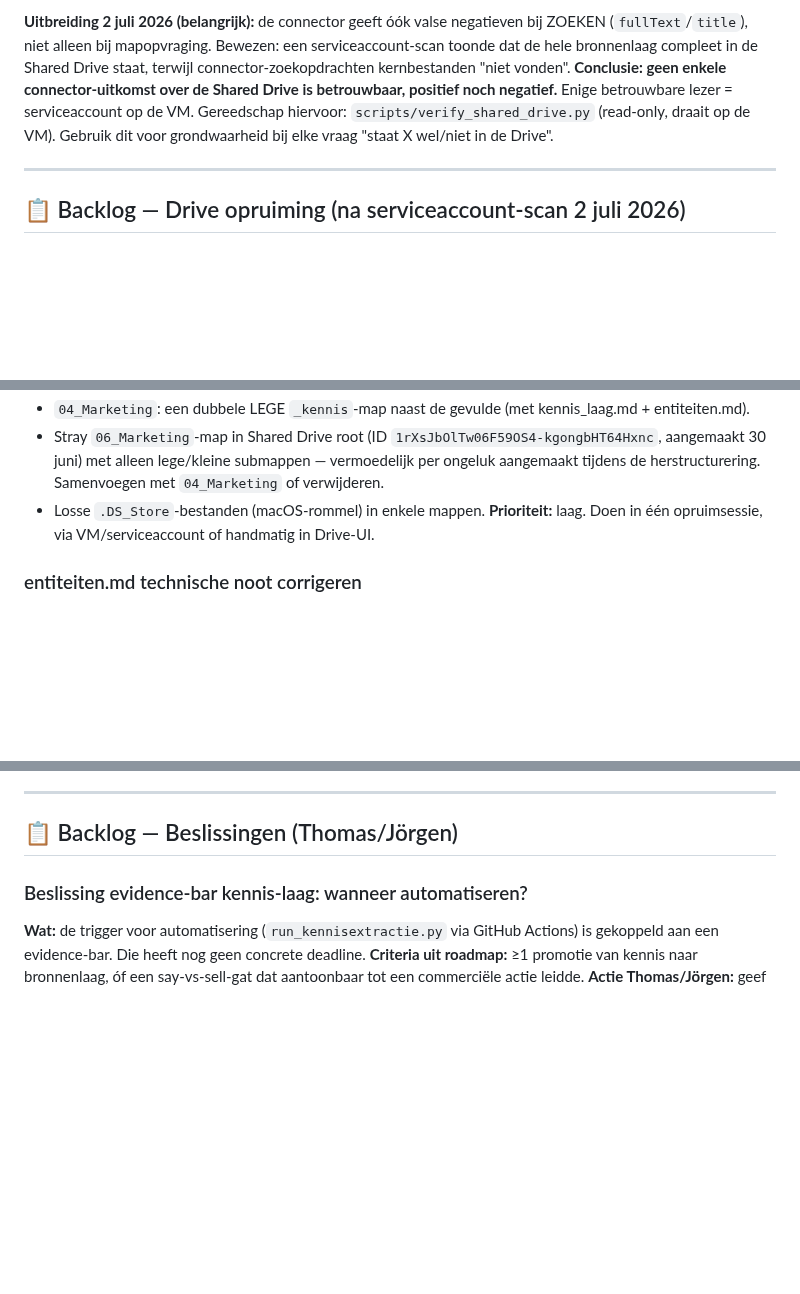
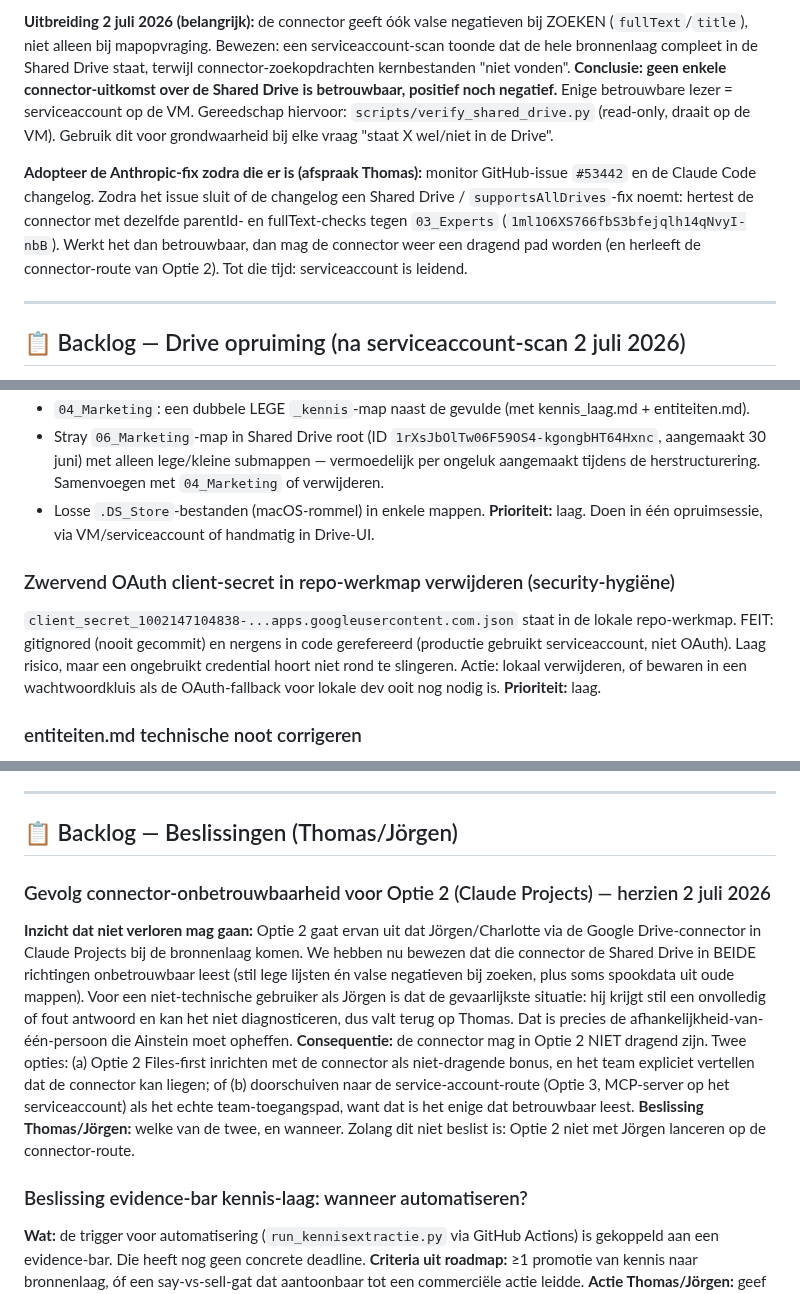
Before and after one commit to tthiadens-TT/Ainstein, a Markdown page: plans/ainstein-roadmap.md, 3 parts joined by grey strips. Rendered like a GitHub page; blank space fills up the shorter version.

Commit message:
docs(roadmap): sessie-afsluiting Drive-dossier, losse eindjes vastgelegd
Adopt-Anthropic-fix trigger, zwervend OAuth-secret als hygiene-item, en strategisch gevolg voor Optie 2: connector niet dragend maken, service-account-route is het betrouwbare team-toegangspad.

Co-Authored-By: Claude Opus 4.8 <noreply@anthropic.com>

```diff
--- a/plans/ainstein-roadmap.md
+++ b/plans/ainstein-roadmap.md
@@ -33,6 +33,8 @@ Dit is de centrale backlog voor Ainstein. Alle openstaande items — acties, bug
 
 **Uitbreiding 2 juli 2026 (belangrijk):** de connector geeft óók valse negatieven bij ZOEKEN (`fullText`/`title`), niet alleen bij mapopvraging. Bewezen: een serviceaccount-scan toonde dat de hele bronnenlaag compleet in de Shared Drive staat, terwijl connector-zoekopdrachten kernbestanden "niet vonden". **Conclusie: geen enkele connector-uitkomst over de Shared Drive is betrouwbaar, positief noch negatief.** Enige betrouwbare lezer = serviceaccount op de VM. Gereedschap hiervoor: `scripts/verify_shared_drive.py` (read-only, draait op de VM). Gebruik dit voor grondwaarheid bij elke vraag "staat X wel/niet in de Drive".
 
+**Adopteer de Anthropic-fix zodra die er is (afspraak Thomas):** monitor GitHub-issue `#53442` en de Claude Code changelog. Zodra het issue sluit of de changelog een Shared Drive / `supportsAllDrives`-fix noemt: hertest de connector met dezelfde parentId- en fullText-checks tegen `03_Experts` (`1ml1O6XS766fbS3bfejqlh14qNvyI-nbB`). Werkt het dan betrouwbaar, dan mag de connector weer een dragend pad worden (en herleeft de connector-route van Optie 2). Tot die tijd: serviceaccount is leidend.
+
 ---
 
 ## 📋 Backlog — Drive opruiming (na serviceaccount-scan 2 juli 2026)
@@ -46,6 +48,9 @@ Gevonden via de betrouwbare serviceaccount-scan, dus echte bevindingen (geen con
 - Stray `06_Marketing`-map in Shared Drive root (ID `1rXsJbOlTw06F59OS4-kgongbHT64Hxnc`, aangemaakt 30 juni) met alleen lege/kleine submappen — vermoedelijk per ongeluk aangemaakt tijdens de herstructurering. Samenvoegen met `04_Marketing` of verwijderen.
 - Losse `.DS_Store`-bestanden (macOS-rommel) in enkele mappen.
 **Prioriteit:** laag. Doen in één opruimsessie, via VM/serviceaccount of handmatig in Drive-UI.
+
+### Zwervend OAuth client-secret in repo-werkmap verwijderen (security-hygiëne)
+`client_secret_1002147104838-...apps.googleusercontent.com.json` staat in de lokale repo-werkmap. FEIT: gitignored (nooit gecommit) en nergens in code gerefereerd (productie gebruikt serviceaccount, niet OAuth). Laag risico, maar een ongebruikt credential hoort niet rond te slingeren. Actie: lokaal verwijderen, of bewaren in een wachtwoordkluis als de OAuth-fallback voor lokale dev ooit nog nodig is. **Prioriteit:** laag.
 
 ### entiteiten.md technische noot corrigeren
 De noot "expertprofielen staan alleen in persoonlijke Drive, niet in Shared Drive" is achterhaald: de profielen staan wél in `03_Experts`. Corrigeren bij eerstvolgende bewerking van `entiteiten.md`.
@@ -211,6 +216,11 @@ De noot "expertprofielen staan alleen in persoonlijke Drive, niet in Shared Driv
 ---
 
 ## 📋 Backlog — Beslissingen (Thomas/Jörgen)
+
+### Gevolg connector-onbetrouwbaarheid voor Optie 2 (Claude Projects) — herzien 2 juli 2026
+**Inzicht dat niet verloren mag gaan:** Optie 2 gaat ervan uit dat Jörgen/Charlotte via de Google Drive-connector in Claude Projects bij de bronnenlaag komen. We hebben nu bewezen dat die connector de Shared Drive in BEIDE richtingen onbetrouwbaar leest (stil lege lijsten én valse negatieven bij zoeken, plus soms spookdata uit oude mappen). Voor een niet-technische gebruiker als Jörgen is dat de gevaarlijkste situatie: hij krijgt stil een onvolledig of fout antwoord en kan het niet diagnosticeren, dus valt terug op Thomas. Dat is precies de afhankelijkheid-van-één-persoon die Ainstein moet opheffen.
+**Consequentie:** de connector mag in Optie 2 NIET dragend zijn. Twee opties: (a) Optie 2 Files-first inrichten met de connector als niet-dragende bonus, en het team expliciet vertellen dat de connector kan liegen; of (b) doorschuiven naar de service-account-route (Optie 3, MCP-server op het serviceaccount) als het echte team-toegangspad, want dat is het enige dat betrouwbaar leest.
+**Beslissing Thomas/Jörgen:** welke van de twee, en wanneer. Zolang dit niet beslist is: Optie 2 niet met Jörgen lanceren op de connector-route.
 
 ### Beslissing evidence-bar kennis-laag: wanneer automatiseren?
 **Wat:** de trigger voor automatisering (`run_kennisextractie.py` via GitHub Actions) is gekoppeld aan een evidence-bar. Die heeft nog geen concrete deadline.
```
